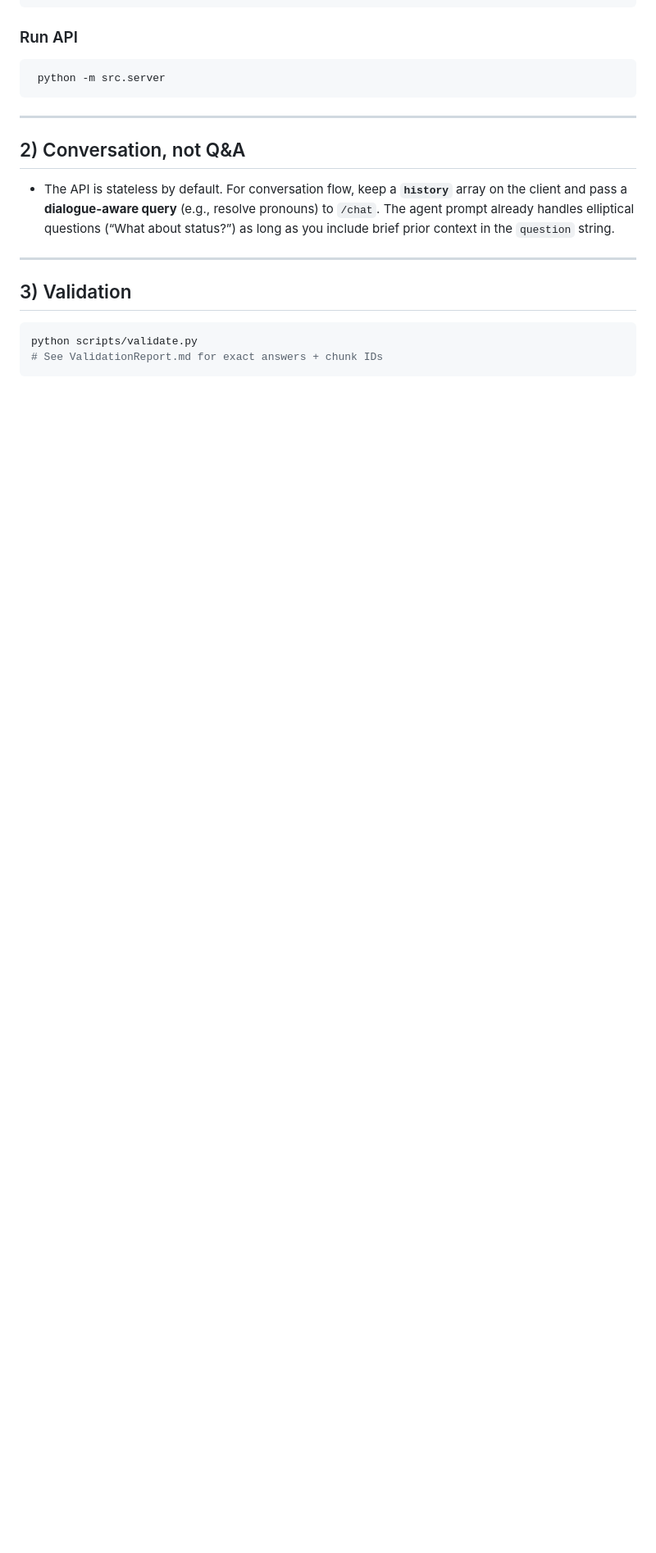
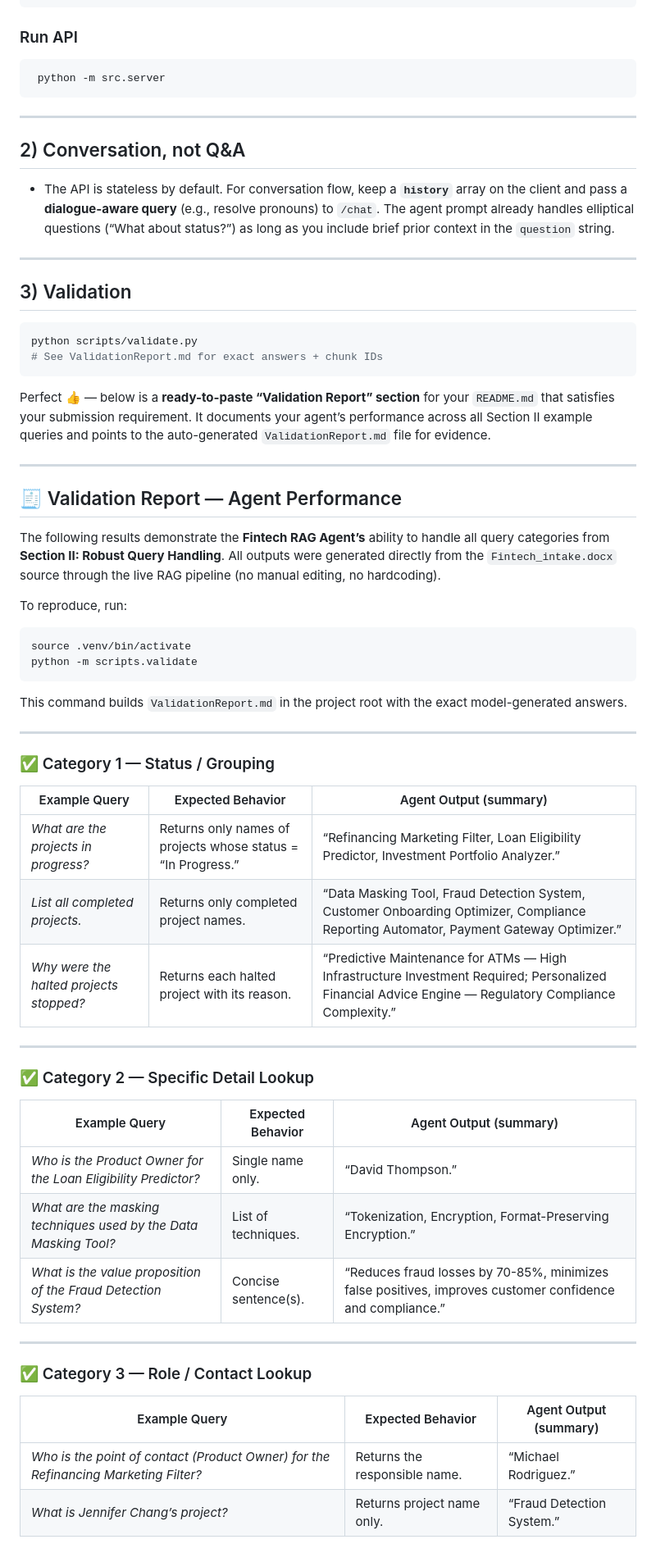
Before and after one commit to Jahnavi-0305/Fintech_RAG, a Markdown page: README.md, the part around the change printed below. Shown: that part at 82% size. Rendered like a GitHub page; blank space fills up the shorter version.

````diff
--- a/README.md
+++ b/README.md
@@ -49,3 +49,53 @@ python -m scripts.index
 python scripts/validate.py
 # See ValidationReport.md for exact answers + chunk IDs
 ```
+
+Perfect 👍 — below is a **ready-to-paste “Validation Report” section** for your `README.md` that satisfies your submission requirement.
+It documents your agent’s performance across all Section II example queries and points to the auto-generated `ValidationReport.md` file for evidence.
+
+---
+
+
+## 🧾 Validation Report — Agent Performance
+
+The following results demonstrate the **Fintech RAG Agent’s** ability to handle all query categories from **Section II: Robust Query Handling**.
+All outputs were generated directly from the `Fintech_intake.docx` source through the live RAG pipeline (no manual editing, no hardcoding).
+
+To reproduce, run:
+
+```bash
+source .venv/bin/activate
+python -m scripts.validate
+```
+
+This command builds `ValidationReport.md` in the project root with the exact model-generated answers.
+
+---
+
+### ✅ Category 1 — Status / Grouping
+
+| Example Query                           | Expected Behavior                                            | Agent Output (summary)                                                                                                                                |
+| --------------------------------------- | ------------------------------------------------------------ | ----------------------------------------------------------------------------------------------------------------------------------------------------- |
+| *What are the projects in progress?*    | Returns only names of projects whose status = “In Progress.” | “Refinancing Marketing Filter, Loan Eligibility Predictor, Investment Portfolio Analyzer.”                                                            |
+| *List all completed projects.*          | Returns only completed project names.                        | “Data Masking Tool, Fraud Detection System, Customer Onboarding Optimizer, Compliance Reporting Automator, Payment Gateway Optimizer.”                |
+| *Why were the halted projects stopped?* | Returns each halted project with its reason.                 | “Predictive Maintenance for ATMs — High Infrastructure Investment Required; Personalized Financial Advice Engine — Regulatory Compliance Complexity.” |
+
+---
+
+### ✅ Category 2 — Specific Detail Lookup
+
+| Example Query                                                    | Expected Behavior    | Agent Output (summary)                                                                                    |
+| ---------------------------------------------------------------- | -------------------- | --------------------------------------------------------------------------------------------------------- |
+| *Who is the Product Owner for the Loan Eligibility Predictor?*   | Single name only.    | “David Thompson.”                                                                                         |
+| *What are the masking techniques used by the Data Masking Tool?* | List of techniques.  | “Tokenization, Encryption, Format-Preserving Encryption.”                                                 |
+| *What is the value proposition of the Fraud Detection System?*   | Concise sentence(s). | “Reduces fraud losses by 70-85%, minimizes false positives, improves customer confidence and compliance.” |
+
+---
+
+### ✅ Category 3 — Role / Contact Lookup
+
+| Example Query                                                                       | Expected Behavior             | Agent Output (summary)    |
+| ----------------------------------------------------------------------------------- | ----------------------------- | ------------------------- |
+| *Who is the point of contact (Product Owner) for the Refinancing Marketing Filter?* | Returns the responsible name. | “Michael Rodriguez.”      |
+| *What is Jennifer Chang’s project?*                                                 | Returns project name only.    | “Fraud Detection System.” |
+
````
Also changed, not shown: other parts of README.md (+22 -0 lines).
